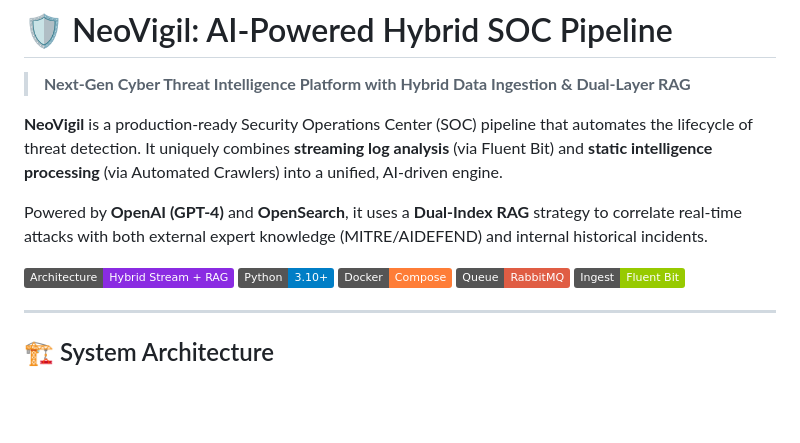
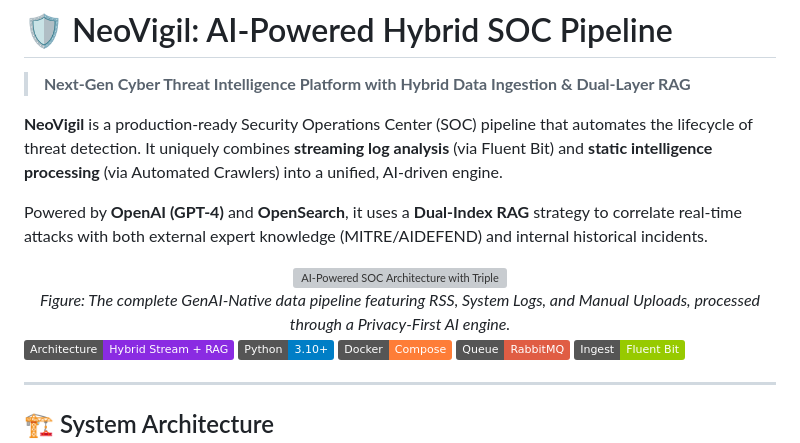
Before and after one commit to uuluul/AI-autonomous-SOC, a Markdown page: README.md, the part around the change. Rendered like a GitHub page; badges without logos; blank space fills up the shorter version; grey boxes are pictures that could not be loaded.

Commit message:
Update README.md figure

```diff
--- a/README.md
+++ b/README.md
@@ -5,6 +5,12 @@
 **NeoVigil** is a production-ready Security Operations Center (SOC) pipeline that automates the lifecycle of threat detection. It uniquely combines **streaming log analysis** (via Fluent Bit) and **static intelligence processing** (via Automated Crawlers) into a unified, AI-driven engine.
 
 Powered by **OpenAI (GPT-4)** and **OpenSearch**, it uses a **Dual-Index RAG** strategy to correlate real-time attacks with both external expert knowledge (MITRE/AIDEFEND) and internal historical incidents.
+
+<div align="center">
+  <img src="images/AI-SOC.png" alt="AI-Powered SOC Architecture with Triple Input Strategy" width="800">
+  <br>
+  <em>Figure: The complete GenAI-Native data pipeline featuring RSS, System Logs, and Manual Uploads, processed through a Privacy-First AI engine.</em>
+</div>
 
 ![Architecture](https://img.shields.io/badge/Architecture-Hybrid%20Stream%20%2B%20RAG-blueviolet)
 ![Python](https://img.shields.io/badge/Python-3.10+-blue.svg)
```
